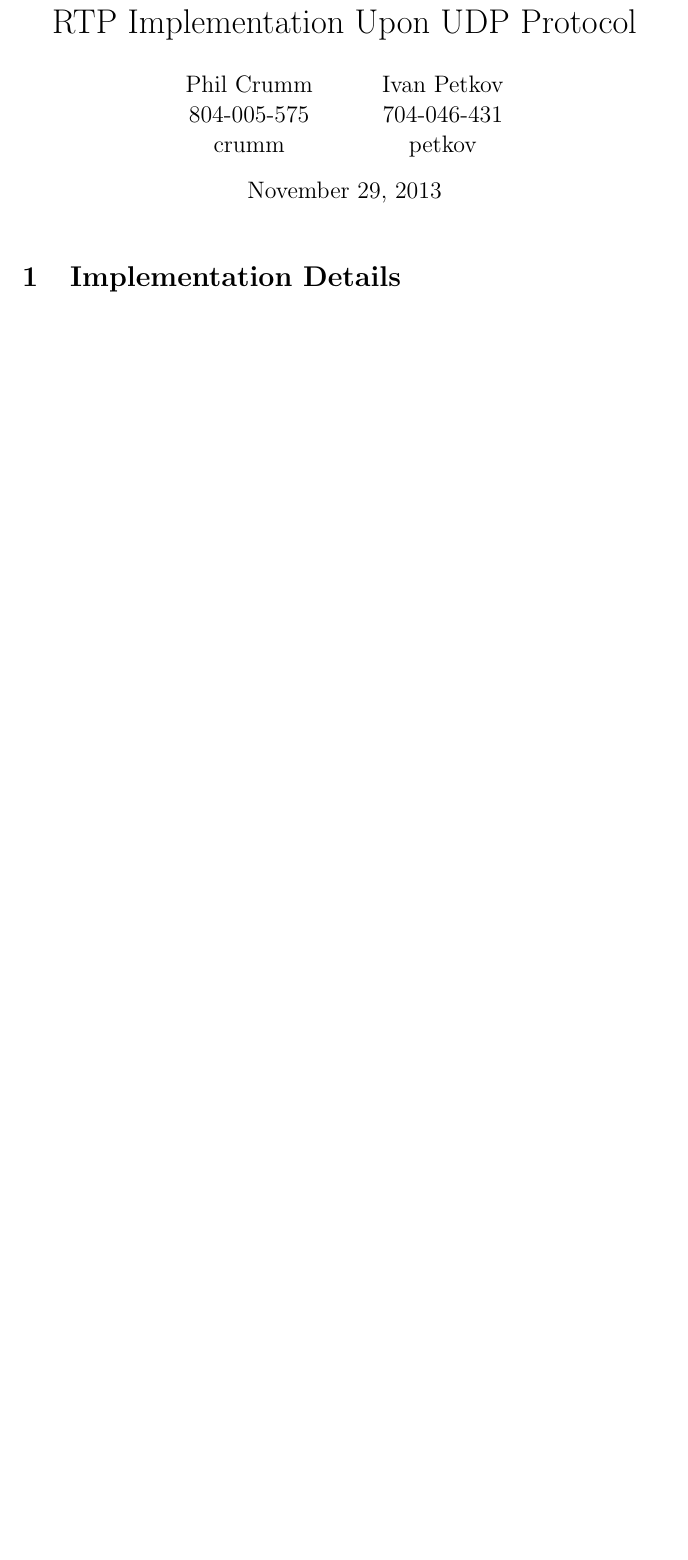
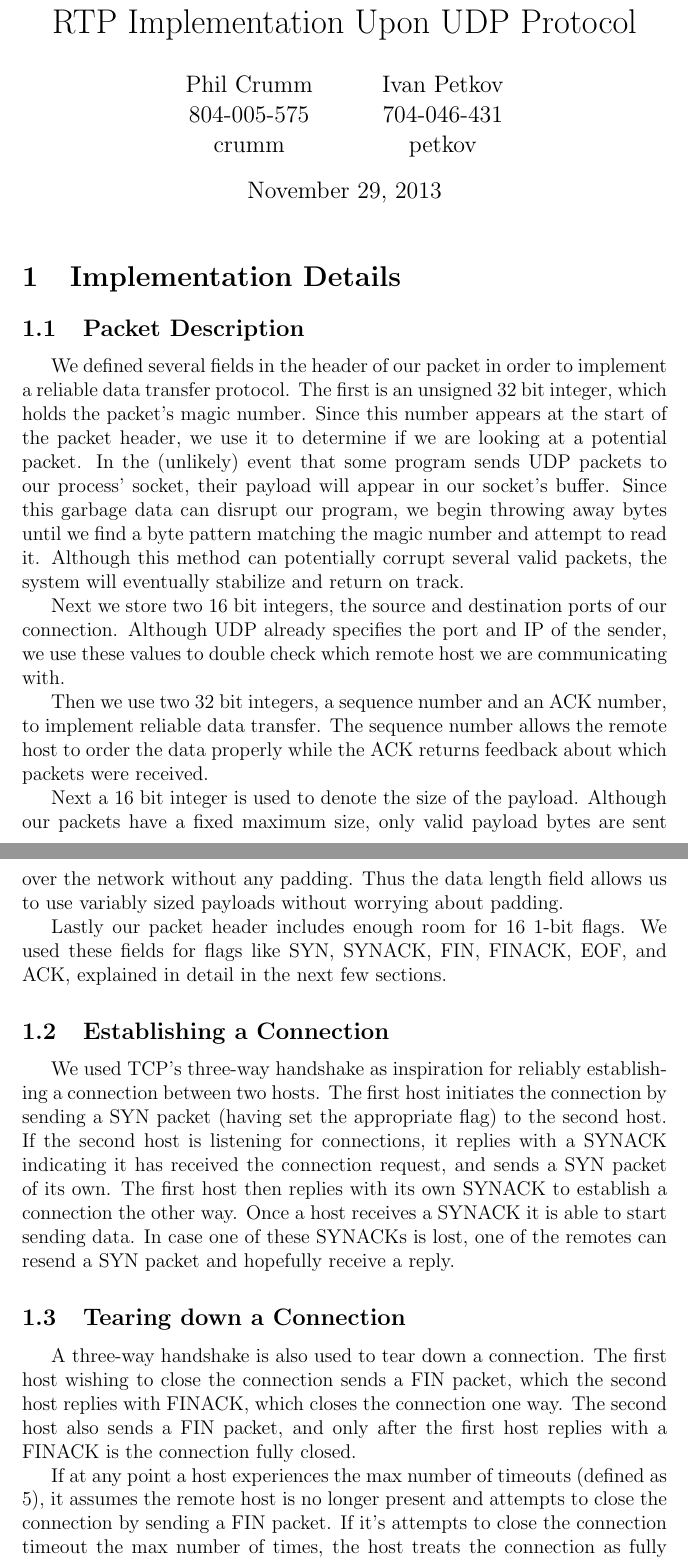
Before and after one commit to pcrumm/ucla-cs118, a LaTeX document (transfer-protocol/report/report.tex): part of the page before the commit and two parts of pages 1 and 2 of 3 after it, the two joined at a grey line, cut so that both start at the same text, the shorter picture padded with empty space. Compiled offline with pdfLaTeX.

Commit message:
Wrote packet description, establishing, and tearing down a connection in the report
@pcrumm please proof-read and fill out the section "Go-Back-N Protocol"

```diff
--- a/transfer-protocol/report/report.tex
+++ b/transfer-protocol/report/report.tex
@@ -17,6 +17,29 @@
 \maketitle
 
 \section{Implementation Details}
+\subsection{Packet Description}
+
+We defined several fields in the header of our packet in order to implement a reliable data transfer protocol. The first is an unsigned 32 bit integer, which holds the packet's magic number. Since this number appears at the start of the packet header, we use it to determine if we are looking at a potential packet. In the (unlikely) event that some program sends UDP packets to our process' socket, their payload will appear in our socket's buffer. Since this garbage data can disrupt our program, we begin throwing away bytes until we find a byte pattern matching the magic number and attempt to read it. Although this method can potentially corrupt several valid packets, the system will eventually stabilize and return on track.
+
+Next we store two 16 bit integers, the source and destination ports of our connection. Although UDP already specifies the port and IP of the sender, we use these values to double check which remote host we are communicating with.
+
+Then we use two 32 bit integers, a sequence number and an ACK number, to implement reliable data transfer. The sequence number allows the remote host to order the data properly while the ACK returns feedback about which packets were received.
+
+Next a 16 bit integer is used to denote the size of the payload. Although our packets have a fixed maximum size, only valid payload bytes are sent over the network without any padding. Thus the data length field allows us to use variably sized payloads without worrying about padding.
+
+Lastly our packet header includes enough room for 16 1-bit flags. We used these fields for flags like SYN, SYNACK, FIN, FINACK, EOF, and ACK, explained in detail in the next few sections.
+
+\subsection{Establishing a Connection}
+
+We used TCP's three-way handshake as inspiration for reliably establishing a connection between two hosts. The first host initiates the connection by sending a SYN packet (having set the appropriate flag) to the second host. If the second host is listening for connections, it replies with a SYNACK indicating it has received the connection request, and sends a SYN packet of its own. The first host then replies with its own SYNACK to establish a connection the other way. Once a host receives a SYNACK it is able to start sending data. In case one of these SYNACKs is lost, one of the remotes can resend a SYN packet and hopefully receive a reply.
+
+\subsection{Tearing down a Connection}
+
+A three-way handshake is also used to tear down a connection. The first host wishing to close the connection sends a FIN packet, which the second host replies with FINACK, which closes the connection one way. The second host also sends a FIN packet, and only after the first host replies with a FINACK is the connection fully closed.
+
+If at any point a host experiences the max number of timeouts (defined as 5), it assumes the remote host is no longer present and attempts to close the connection by sending a FIN packet. If it's attempts to close the connection timeout the max number of times, the host treats the connection as fully closed.
+
+\subsection{Go-Back-N Protocol}
 
 \section{Implementation Difficulties}
 We did not find any major difficulty in the implementation of the project. The primary difficulty encountered concerned the alignment of SEQ and ACK numbers--the math must be identical for the proper packet to be acknowledged. We initially attempted to use a \emph{uint16\_t} to store these numbers, but ran into overflow issues. We initially attempted to discern between an incorrect SEQ or ACK number and an overflow, however, after some time, we found this to be very tricky to get right. Instead, we opted to raise the size of these integers--to \emph{uint32\_t}--so that this is now a non-issue.
```
